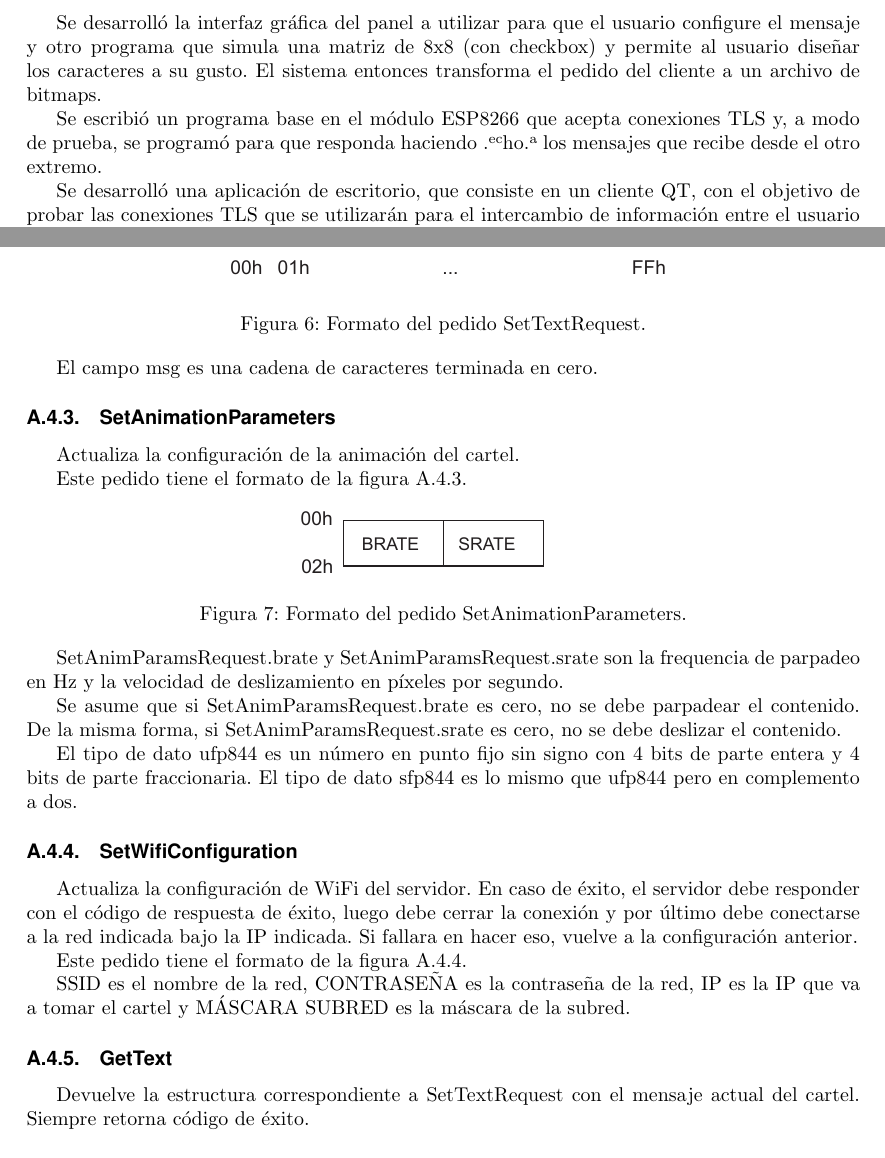
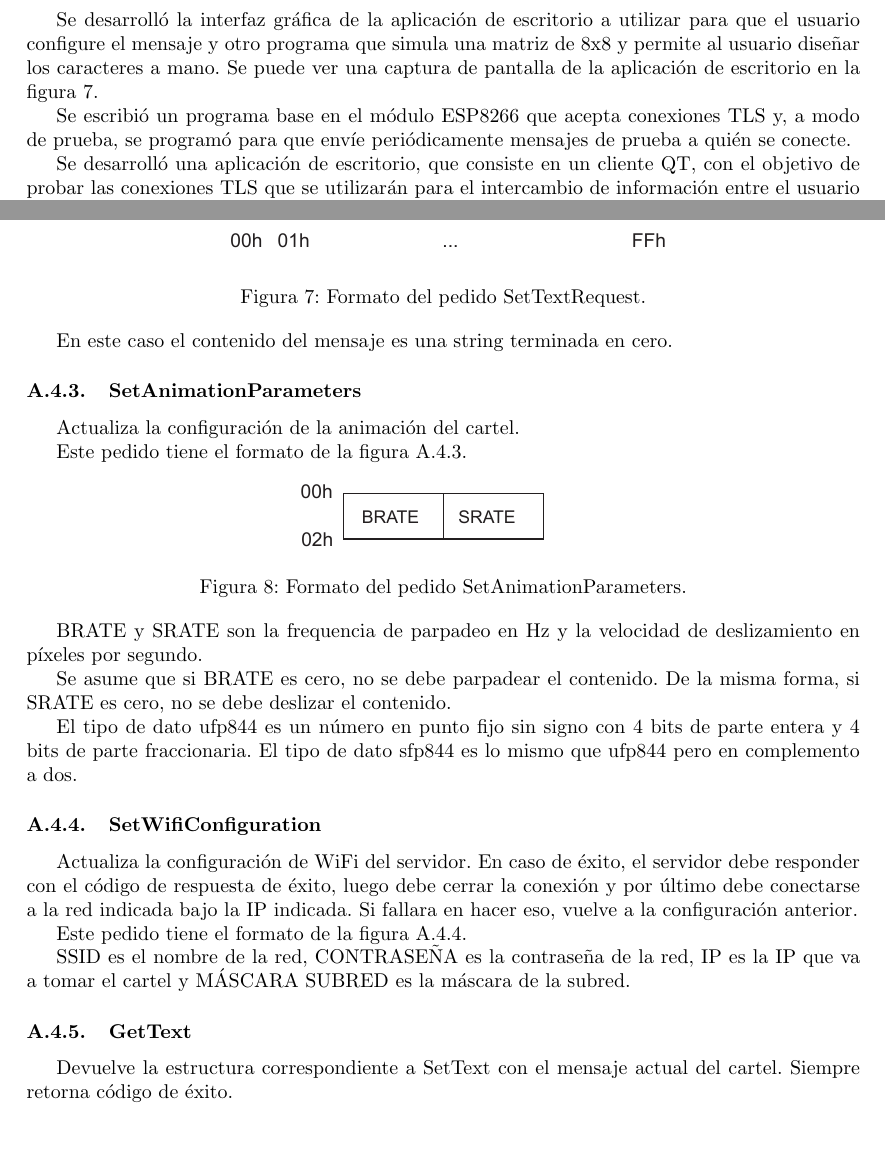
Before and after one commit to TPI-2017/informes, a LaTeX document (Inicial/entregable.tex, which reads Inicial/desarrollo.tex, Inicial/protocolo.tex): two parts of pages 7 and 11 of 12, joined at a grey line, cut so that both start at the same text. Compiled offline with pdfLaTeX.

Commit message:
Correcciones y screenshot de panel

```diff
--- a/Inicial/desarrollo.tex
+++ b/Inicial/desarrollo.tex
@@ -123,6 +123,5 @@ Se corroboró que la implementación práctica de la matriz de LEDs usando el es
 
 Se diseñó un protocolo para la comunicación entre el panel de configuración y el cartel (ver Apéndice  \ref{sec:protocolo}).
 
-Se desarrolló la interfaz gráfica del panel a utilizar para que el usuario configure el mensaje y otro programa que simula una matriz de 8x8 (con checkbox) y permite al usuario diseñar los caracteres a su gusto. El sistema entonces transforma el pedido del cliente a un archivo de bitmaps.
+Se desarrolló la interfaz gráfica de la aplicación de escritorio a utilizar para que el usuario configure el mensaje y otro programa que simula una matriz de 8x8 y permite al usuario diseñar los caracteres a mano. Se puede ver una captura de pantalla de la aplicación de escritorio en la figura \ref{fig:screenshot-panel}.
 
-Se escribió un programa base en el módulo ESP8266 que acepta conexiones TLS y, a modo de prueba, se programó para que responda haciendo "echo" a los mensajes que recibe desde el otro extremo.
@@ -129,3 +133,6 @@ Se escribió un programa base en el módulo ESP8266 que acepta conexiones TLS y,
+\end{figure}
+
+Se escribió un programa base en el módulo ESP8266 que acepta conexiones TLS y, a modo de prueba, se programó para que envíe periódicamente mensajes de prueba a quién se conecte.
 
 Se desarrolló una aplicación de escritorio, que consiste en un cliente QT, con el objetivo de probar las conexiones TLS que se utilizarán para el intercambio de información entre el usuario y el sistema.
 
--- a/Inicial/entregable.tex
+++ b/Inicial/entregable.tex
@@ -12,7 +12,6 @@
 \usepackage[scaled=1]{helvet}
 % Usar sans para las secciones
 \usepackage{sectsty}
-\allsectionsfont{\normalfont\sffamily\bfseries}
 %%%%%%%%%%%%%%%%%%%%%%%%%%%%%%%%%%%%%%%%%%%%%%%%%%%%%%%%
 \usepackage[dvipsnames]{xcolor}
 \definecolor{azulOscuro}{rgb}{0.0, 0.28, 0.67}
--- a/Inicial/protocolo.tex
+++ b/Inicial/protocolo.tex
@@ -84,7 +84,7 @@ Este pedido tiene el formato de la figura \ref{fig:paquete-text}.
 		\caption{Formato del pedido SetTextRequest.}
 \end{figure}
 
-El campo msg es una cadena de caracteres terminada en cero.
+En este caso el contenido del mensaje es una string terminada en cero.
 
 \subsubsection{SetAnimationParameters}
 Actualiza la configuración de la animación del cartel.
@@ -97,9 +97,9 @@ Este pedido tiene el formato de la figura \ref{fig:paquete-animparams}.
 		\caption{Formato del pedido SetAnimationParameters.}
 \end{figure}
 
-SetAnimParamsRequest.brate y SetAnimParamsRequest.srate son la frequencia de parpadeo en Hz y la velocidad de deslizamiento en píxeles por segundo.
+BRATE y SRATE son la frequencia de parpadeo en Hz y la velocidad de deslizamiento en píxeles por segundo.
 
-Se asume que si SetAnimParamsRequest.brate es cero, no se debe parpadear el contenido. De la misma forma, si SetAnimParamsRequest.srate es cero, no se debe deslizar el contenido.
+Se asume que si BRATE es cero, no se debe parpadear el contenido. De la misma forma, si SRATE es cero, no se debe deslizar el contenido.
 
 El tipo de dato ufp844 es un número en punto fijo sin signo con 4 bits de parte entera y 4 bits de parte fraccionaria. El tipo de dato sfp844 es lo mismo que ufp844 pero en complemento a dos.
 
@@ -117,7 +117,7 @@ Este pedido tiene el formato de la figura \ref{fig:paquete-wifi}.
 SSID es el nombre de la red, CONTRASEÑA es la contraseña de la red, IP es la IP que va a tomar el cartel y MÁSCARA SUBRED es la máscara de la subred.
 
 \subsubsection{GetText}
-Devuelve la estructura correspondiente a SetTextRequest con el mensaje actual del cartel.
+Devuelve la estructura correspondiente a SetText con el mensaje actual del cartel.
 Siempre retorna código de éxito.
 
 \subsubsection{GetAnimationParameters}
```
Also changed, not shown: Inicial/imagenes/fsm-micro.pdf (added), Inicial/imagenes/screenshot-panel.png (added), Inicial/desarrollo.tex (5 more changed lines), Inicial/protocolo.tex (6 more changed lines).
